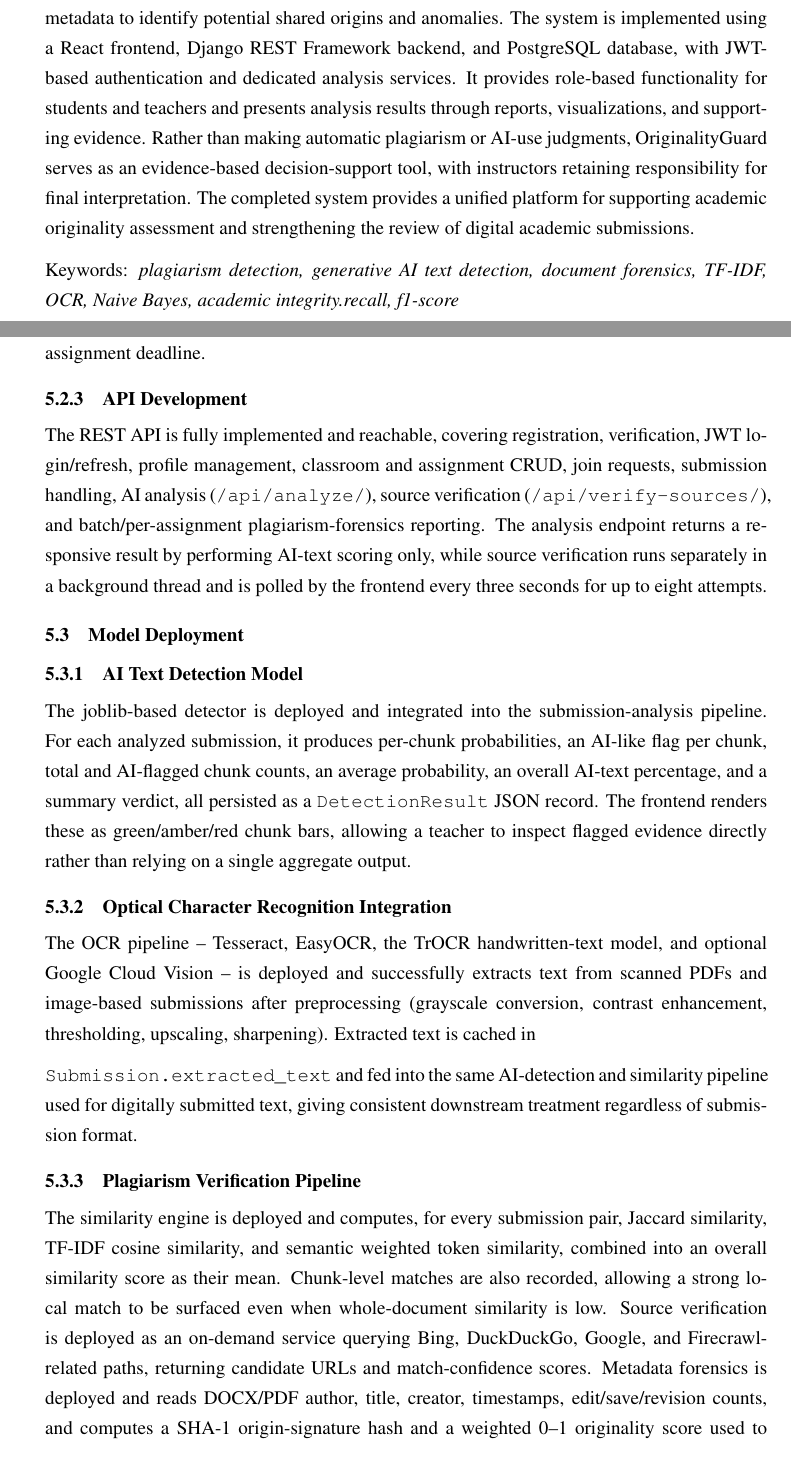
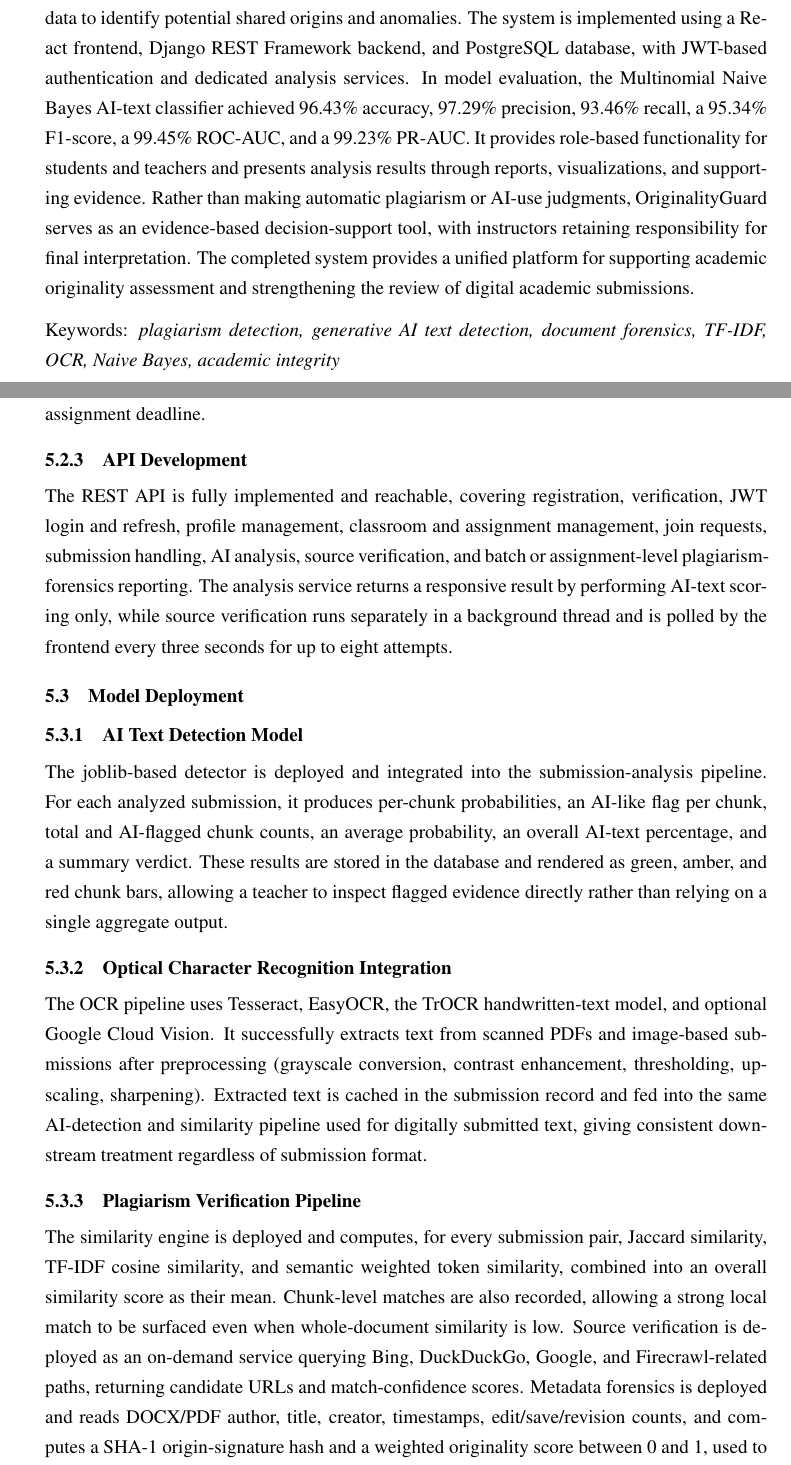
Before and after one commit to bijayshr111/fine, a LaTeX thesis (main.tex): two parts of pages 5 and 43 of 50, joined at a grey line, cut so that both start at the same text. Compiled offline with pdfLaTeX.

Commit message:
Finalize report formatting

```diff
--- a/main.tex
+++ b/main.tex
@@ -205,10 +205,10 @@ Finally, we extend our heartfelt gratitude to our families, friends, and classma
 % Abstract
 \chapter*{Abstract}
 \addcontentsline{toc}{chapter}{\numberline{}Abstract}
-Academic integrity in educational institutions is increasingly challenged by AI-assisted writing, paraphrased content, and the limitations of conventional plagiarism detection methods. This project presents OriginalityGuard, an integrated web-based originality-assistance system designed to help instructors review and investigate potentially problematic academic submissions using multiple sources of evidence. The system combines document text extraction and OCR, AI-text probability analysis, online source verification, pairwise submission similarity analysis, and document metadata forensics. AI-text analysis evaluates content in chunks and provides probability scores and evidence indicators, while source verification identifies potential online matches. Submission similarity is assessed using Jaccard similarity, TF-IDF cosine similarity, and semantic weighted token similarity. The forensic module analyzes PDF and DOCX metadata to identify potential shared origins and anomalies. The system is implemented using a React frontend, Django REST Framework backend, and PostgreSQL database, with JWT-based authentication and dedicated analysis services. It provides role-based functionality for students and teachers and presents analysis results through reports, visualizations, and supporting evidence. Rather than making automatic plagiarism or AI-use judgments, OriginalityGuard serves as an evidence-based decision-support tool, with instructors retaining responsibility for final interpretation. The completed system provides a unified platform for supporting academic originality assessment and strengthening the review of digital academic submissions.
+Academic integrity in educational institutions is increasingly challenged by AI-assisted writing, paraphrased content, and the limitations of conventional plagiarism detection methods. This project presents OriginalityGuard, an integrated web-based originality-assistance system designed to help instructors review and investigate potentially problematic academic submissions using multiple sources of evidence. The system combines document text extraction and OCR, AI-text probability analysis, online source verification, pairwise submission similarity analysis, and document metadata forensics. AI-text analysis evaluates content in chunks and provides probability scores and evidence indicators, while source verification identifies potential online matches. Submission similarity is assessed using Jaccard similarity, TF-IDF cosine similarity, and semantic weighted token similarity. The forensic module analyzes PDF and DOCX metadata to identify potential shared origins and anomalies. The system is implemented using a React frontend, Django REST Framework backend, and PostgreSQL database, with JWT-based authentication and dedicated analysis services. In model evaluation, the Multinomial Naive Bayes AI-text classifier achieved 96.43\% accuracy, 97.29\% precision, 93.46\% recall, a 95.34\% F1-score, a 99.45\% ROC-AUC, and a 99.23\% PR-AUC. It provides role-based functionality for students and teachers and presents analysis results through reports, visualizations, and supporting evidence. Rather than making automatic plagiarism or AI-use judgments, OriginalityGuard serves as an evidence-based decision-support tool, with instructors retaining responsibility for final interpretation. The completed system provides a unified platform for supporting academic originality assessment and strengthening the review of digital academic submissions.
 
 
-\noindent Keywords: \textit{plagiarism detection, generative AI text detection, document forensics, TF-IDF, OCR, Naive Bayes, academic integrity.recall, f1-score}
+\noindent Keywords: \textit{plagiarism detection, generative AI text detection, document forensics, TF-IDF, OCR, Naive Bayes, academic integrity}
 
 \newpage
 
@@ -975,23 +977,21 @@ The Django REST Framework backend is organized into identity and access, classro
 
 \subsection{API Development}
 
-The REST API is fully implemented and reachable, covering registration, verification, JWT login/refresh, profile management, classroom and assignment CRUD, join requests, submission handling, AI analysis (\texttt{/api/analyze/}), source verification (\texttt{/api/verify-sources/}), and batch/per-assignment plagiarism-forensics reporting. The analysis endpoint returns a responsive result by performing AI-text scoring only, while source verification runs separately in a background thread and is polled by the frontend every three seconds for up to eight attempts.
+The REST API is fully implemented and reachable, covering registration, verification, JWT login and refresh, profile management, classroom and assignment management, join requests, submission handling, AI analysis, source verification, and batch or assignment-level plagiarism-forensics reporting. The analysis service returns a responsive result by performing AI-text scoring only, while source verification runs separately in a background thread and is polled by the frontend every three seconds for up to eight attempts.
 
 \section{Model Deployment}
 
 \subsection{AI Text Detection Model}
 
-The joblib-based detector is deployed and integrated into the submission-analysis pipeline. For each analyzed submission, it produces per-chunk probabilities, an AI-like flag per chunk, total and AI-flagged chunk counts, an average probability, an overall AI-text percentage, and a summary verdict, all persisted as a \texttt{DetectionResult} JSON record. The frontend renders these as green/amber/red chunk bars, allowing a teacher to inspect flagged evidence directly rather than relying on a single aggregate output.
+The joblib-based detector is deployed and integrated into the submission-analysis pipeline. For each analyzed submission, it produces per-chunk probabilities, an AI-like flag per chunk, total and AI-flagged chunk counts, an average probability, an overall AI-text percentage, and a summary verdict. These results are stored in the database and rendered as green, amber, and red chunk bars, allowing a teacher to inspect flagged evidence directly rather than relying on a single aggregate output.
 
 \subsection{Optical Character Recognition Integration}
 
-The OCR pipeline -- Tesseract, EasyOCR, the TrOCR handwritten-text model, and optional Google Cloud Vision -- is deployed and successfully extracts text from scanned PDFs and image-based submissions after preprocessing (grayscale conversion, contrast enhancement, thresholding, upscaling, sharpening). Extracted text is cached in
-
-\texttt{Submission.extracted\_text} and fed into the same AI-detection and similarity pipeline used for digitally submitted text, giving consistent downstream treatment regardless of submission format.
+The OCR pipeline uses Tesseract, EasyOCR, the TrOCR handwritten-text model, and optional Google Cloud Vision. It successfully extracts text from scanned PDFs and image-based submissions after preprocessing (grayscale conversion, contrast enhancement, thresholding, upscaling, sharpening). Extracted text is cached in the submission record and fed into the same AI-detection and similarity pipeline used for digitally submitted text, giving consistent downstream treatment regardless of submission format.
 
 \subsection{Plagiarism Verification Pipeline}
 
-The similarity engine is deployed and computes, for every submission pair, Jaccard similarity, TF-IDF cosine similarity, and semantic weighted token similarity, combined into an overall similarity score as their mean. Chunk-level matches are also recorded, allowing a strong local match to be surfaced even when whole-document similarity is low. Source verification is deployed as an on-demand service querying Bing, DuckDuckGo, Google, and Firecrawl-related paths, returning candidate URLs and match-confidence scores. Metadata forensics is deployed and reads DOCX/PDF author, title, creator, timestamps, edit/save/revision counts, and computes a SHA-1 origin-signature hash and a weighted 0--1 originality score used to cluster submissions sharing an origin signature or exceeding a 0.25 similarity threshold.
+The similarity engine is deployed and computes, for every submission pair, Jaccard similarity, TF-IDF cosine similarity, and semantic weighted token similarity, combined into an overall similarity score as their mean. Chunk-level matches are also recorded, allowing a strong local match to be surfaced even when whole-document similarity is low. Source verification is deployed as an on-demand service querying Bing, DuckDuckGo, Google, and Firecrawl-related paths, returning candidate URLs and match-confidence scores. Metadata forensics is deployed and reads DOCX/PDF author, title, creator, timestamps, edit/save/revision counts, and computes a SHA-1 origin-signature hash and a weighted originality score between 0 and 1, used to cluster submissions sharing an origin signature or exceeding a 0.25 similarity threshold.
 
 \section{Testing and Evaluation}
 
```
Also changed, not shown: main.tex (12 more changed lines), 2 other files.
